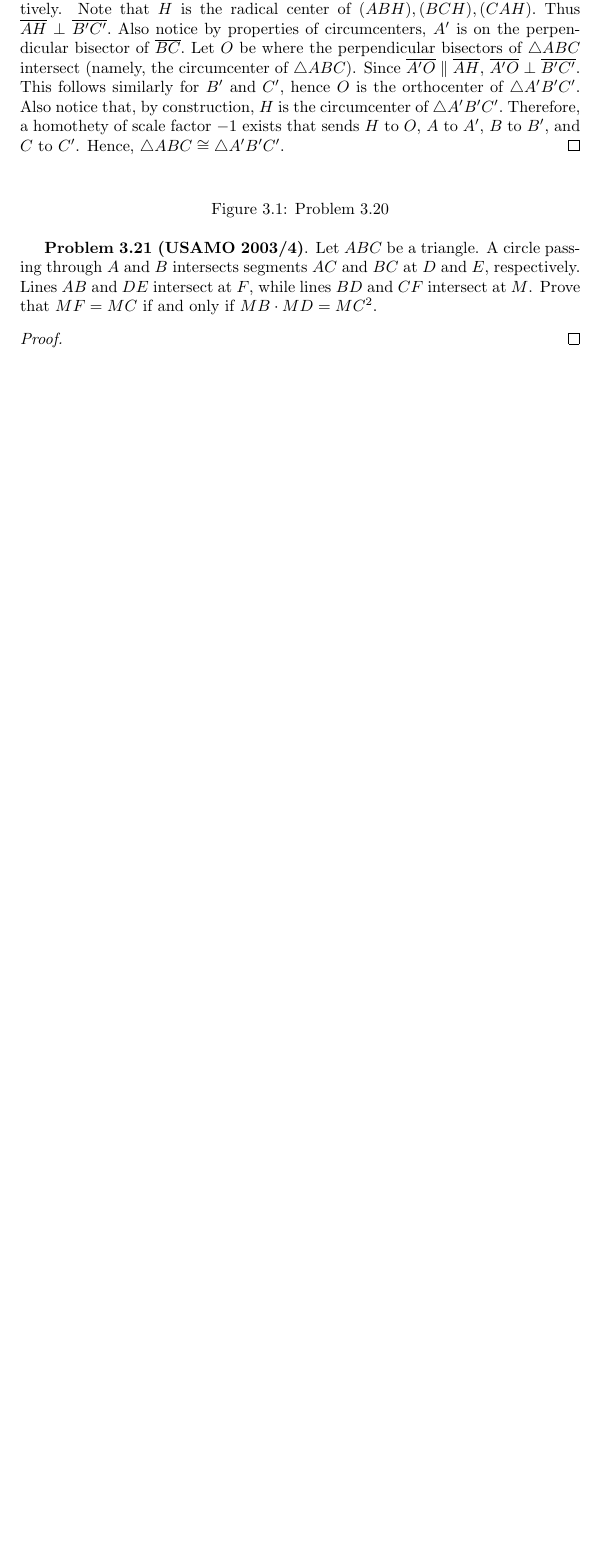
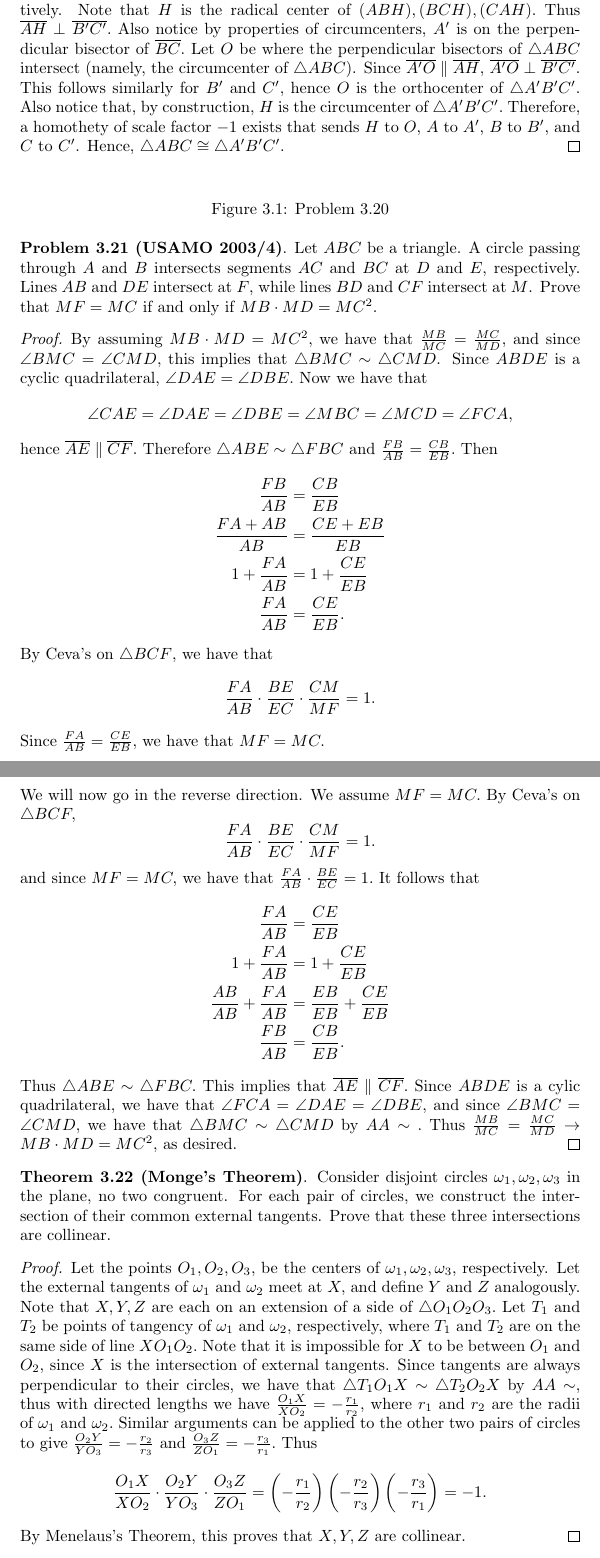
Before and after one commit to havesomepham/olympiad-mathematics, a LaTeX thesis (EGMO/EGMO-sols.tex): part of page 12 of 12 before the commit and two parts of pages 12 and 13 of 13 after it, the two joined at a grey line, cut so that both start at the same text, the shorter picture padded with empty space. Compiled offline with pdfLaTeX.

Commit message:
Added proof for Theorem 3.22

```diff
--- a/EGMO/EGMO-sols.tex
+++ b/EGMO/EGMO-sols.tex
@@ -38,6 +38,7 @@
 \providecommand{\hrulebar}{\par
 \hspace{\fill}\rule{0.95\linewidth}{.7pt}\hspace{\fill}
 \par\nointerlineskip \vspace{\baselineskip}}
+\setlength{\parindent}{0pt}
 
 \begin{document}
 \title{Euclidean Geometry in Mathematical Olympiads Solutions}
@@ -436,6 +437,36 @@ Since $\frac{CB'}{B'A}\cdot\frac{AE'}{E'D} = 1,$ we have that $DA' = A'C.$ \end{
 \textbf{Problem 3.21 (USAMO 2003/4)}. Let $ABC$ be a triangle. A circle passing through $A$ and $B$ intersects segments $AC$ and $BC$ at $D$ and $E$, respectively. Lines $AB$ and $DE$ intersect at $F$, while lines $BD$ and $CF$ intersect at $M$. Prove that $MF = MC$ if and only if $MB \cdot MD = MC^2$.
 
 \begin{proof}
+  By assuming $MB\cdot  MD = MC^2,$ we have that $\frac{MB}{MC} = \frac{MC}{MD},$ and since $\angle BMC = \angle CMD,$ this implies that $\triangle BMC \sim \triangle CMD$. Since $ABDE$ is a cyclic quadrilateral, $\angle DAE = \angle DBE.$ Now we have that
+  $$\angle CAE = \angle DAE = \angle DBE = \angle MBC = \angle MCD = \angle FCA,$$
+  hence $\ol{AE} \parallel \ol{CF}.$ Therefore $\triangle ABE \sim \triangle FBC$ and $\frac{FB}{AB} = \frac{CB}{EB}.$ Then
+  \begin{align*}
+    \frac{FB}{AB} &= \frac{CB}{EB} \\
+    \frac{FA + AB}{AB} &= \frac{CE + EB}{EB} \\
+    1 + \frac{FA}{AB} &= 1 + \frac{CE}{EB} \\
+    \frac{FA}{AB}&=\frac{CE}{EB}.
+  \end{align*}
+  By Ceva's on $\triangle BCF$, we have that
+  $$\frac{FA}{AB}\cdot\frac{BE}{EC}\cdot\frac{CM}{MF} = 1.$$
+  Since $\frac{FA}{AB}=\frac{CE}{EB},$ we have that $MF = MC.$ \\
 
+  We will now go in the reverse direction. We assume $MF = MC.$ By Ceva's on $\triangle BCF,$
+  $$\frac{FA}{AB}\cdot\frac{BE}{EC}\cdot\frac{CM}{MF} = 1.$$
+  and since $MF = MC,$ we have that $\frac{FA}{AB}\cdot\frac{BE}{EC} = 1.$ It follows that
+  \begin{align*}
+    \frac{FA}{AB} &= \frac{CE}{EB} \\
+    1 + \frac{FA}{AB} &= 1 + \frac{CE}{EB}\\
+    \frac{AB}{AB} + \frac{FA}{AB} &= \frac{EB}{EB} + \frac{CE}{EB} \\
+    \frac{FB}{AB} &= \frac{CB}{EB}.
+  \end{align*}
+  Thus $\triangle ABE \sim \triangle FBC.$ This implies that $\ol{AE} \parallel \ol{CF}.$  Since $ABDE$ is a cylic quadrilateral, we have that $\angle FCA = \angle DAE = \angle DBE,$ and since $\angle BMC = \angle CMD,$ we have that $\triangle BMC \sim \triangle CMD$ by $AA\sim.$ Thus $\frac{MB}{MC} = \frac{MC}{MD} \rightarrow MB\cdot MD = MC^2,$ as desired.
+\end{proof}
+
+\textbf{Theorem 3.22 (Monge’s Theorem)}. Consider disjoint circles $\omega_1, \omega_2, \omega_3$ in the plane, no two congruent. For each pair of circles, we construct the intersection of their common external tangents. Prove that these three intersections are collinear.
+
+\begin{proof}
+  Let the points $O_1,O_2,O_3,$ be the centers of $\omega_1, \omega_2, \omega_3$, respectively.
+  Let the external tangents of $\omega_1$ and $\omega_2$ meet at $X,$ and define $Y$ and $Z$ analogously. Note that $X,Y,Z$ are each on an extension of a side of $\triangle O_1O_2O_3.$ Let $T_1$ and $T_2$ be points of tangency of $\omega_1$ and $\omega_2$, respectively, where $T_1$ and $T_2$ are on the same side of line $XO_1O_2.$ Note that it is impossible for $X$ to be between $O_1$ and $O_2,$ since $X$ is the intersection of external tangents. Since tangents are always perpendicular to their circles, we have that $\triangle T_1O_1X \sim \triangle T_2O_2X$ by $AA\sim,$ thus with directed lengths we have $\frac{O_1X}{XO_2} = -\frac{r_1}{r_2},$ where $r_1$ and $r_2$ are the radii of $\omega_1$ and $\omega_2.$ Similar arguments can be applied to the other two pairs of circles to give $\frac{O_2Y}{YO_3} = -\frac{r_2}{r_3}$ and $\frac{O_3Z}{ZO_1} = -\frac{r_3}{r_1}.$ Thus
+  $$\frac{O_1X}{XO_2}\cdot\frac{O_2Y}{YO_3}\cdot\frac{O_3Z}{ZO_1} = \left(-\frac{r_1}{r_2}\right)\left(-\frac{r_2}{r_3}\right)\left(-\frac{r_3}{r_1}\right) = -1.$$ By Menelaus's Theorem, this proves that $X,Y,Z$ are collinear.
 \end{proof}
 \end{document}
```
Also changed, not shown: EGMO/EGMO-sols.pdf, EGMO/EGMO-sols.tex (2 more changed lines).
